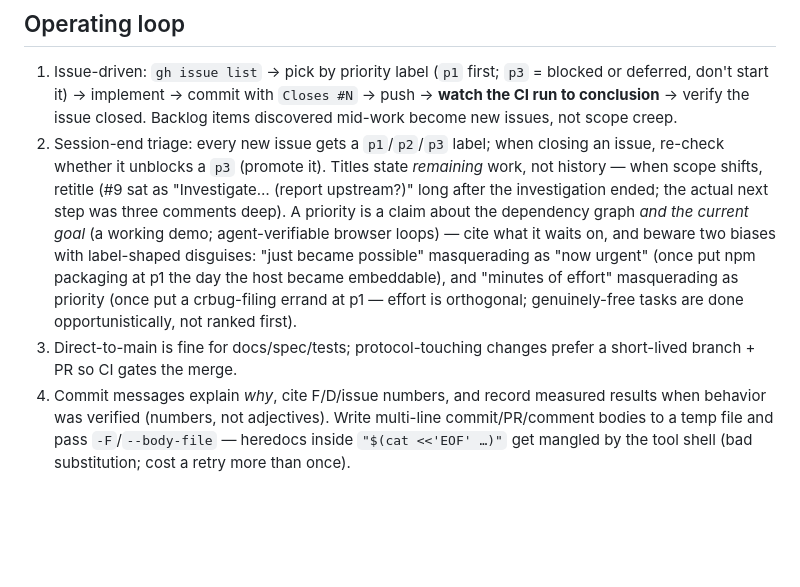
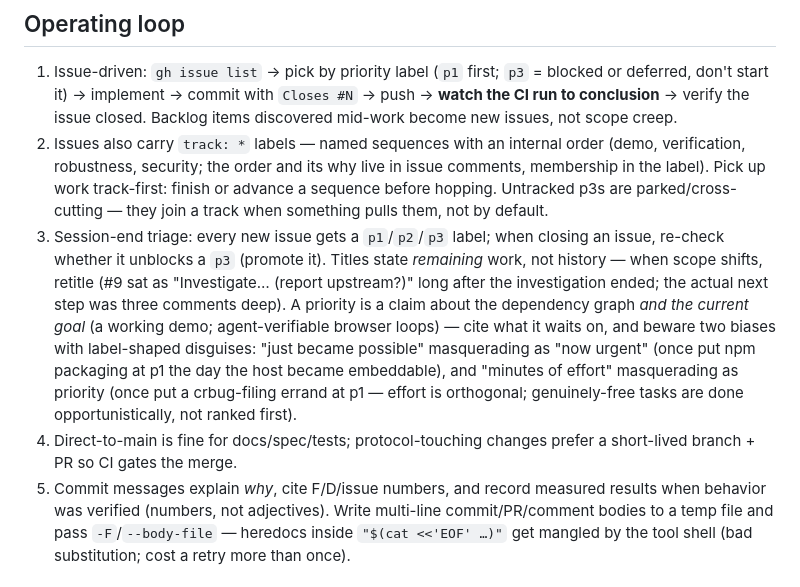
Before and after one commit to dglazkov/fsio, a Markdown page: AGENTS.md, the part around the change. Rendered like a GitHub page; blank space fills up the shorter version.

Commit message:
AGENTS.md: record the track-label convention
Issue gardening produced four named work sequences, now first-class as
GitHub labels (track: demo / verification / robustness / security) with
their internal order documented in issue comments and label descriptions:

  A demo:          34 -> 18 (28 absorbed; pulls 44, 45)
  B verification:  39 -> 35 -> 42 || 43 (+22 gated on F15)
  C robustness:    40 -> 3 (after 42's findings) -> 4 (+41 opportunistic)
  D security:      6 threat-model doc -> 46

Membership lives in the label, ordering in the comments; untracked p3s
(5, 7, 8, 9, 10) are parked/cross-cutting by design. The operating-loop
rule added here: pick up work track-first, advance a sequence before
hopping.

```diff
--- a/AGENTS.md
+++ b/AGENTS.md
@@ -32,7 +32,13 @@ style.
    `Closes #N` → push → **watch the CI run to conclusion** → verify the
    issue closed. Backlog items discovered mid-work become new issues, not
    scope creep.
-2. Session-end triage: every new issue gets a `p1`/`p2`/`p3` label; when
+2. Issues also carry `track: *` labels — named sequences with an internal
+   order (demo, verification, robustness, security; the order and its
+   why live in issue comments, membership in the label). Pick up work
+   track-first: finish or advance a sequence before hopping. Untracked
+   p3s are parked/cross-cutting — they join a track when something pulls
+   them, not by default.
+3. Session-end triage: every new issue gets a `p1`/`p2`/`p3` label; when
    closing an issue, re-check whether it unblocks a `p3` (promote it).
    Titles state *remaining* work, not history — when scope shifts,
    retitle (#9 sat as "Investigate… (report upstream?)" long after the
@@ -45,9 +51,9 @@ style.
    masquerading as priority (once put a crbug-filing errand at p1 —
    effort is orthogonal; genuinely-free tasks are done opportunistically,
    not ranked first).
-3. Direct-to-main is fine for docs/spec/tests; protocol-touching changes
+4. Direct-to-main is fine for docs/spec/tests; protocol-touching changes
    prefer a short-lived branch + PR so CI gates the merge.
-4. Commit messages explain *why*, cite F/D/issue numbers, and record
+5. Commit messages explain *why*, cite F/D/issue numbers, and record
    measured results when behavior was verified (numbers, not adjectives).
    Write multi-line commit/PR/comment bodies to a temp file and pass
    `-F`/`--body-file` — heredocs inside `"$(cat <<'EOF' …)"` get mangled
```
